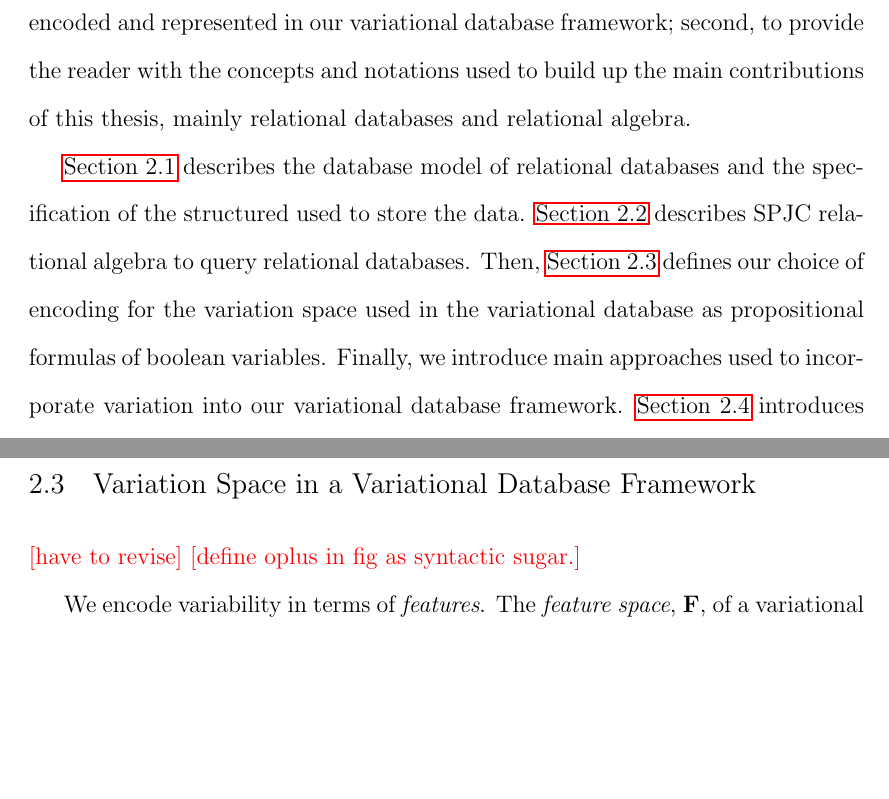
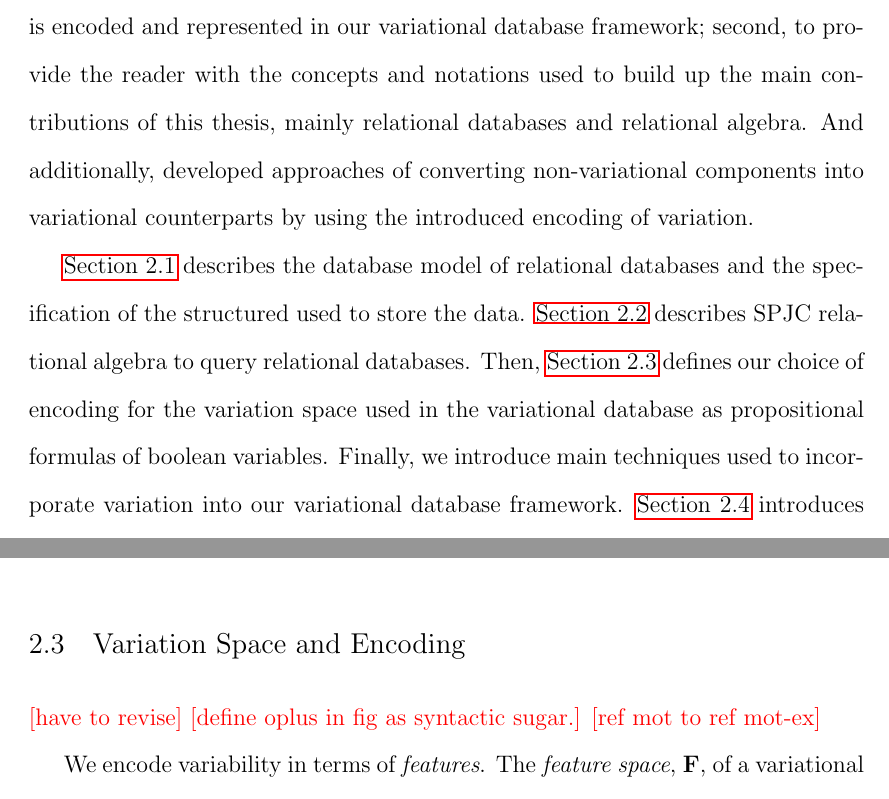
Before and after one commit to pataei/exams, a LaTeX thesis (phdThesis/latexTemp/thesis.tex, which reads phdThesis/latexTemp/sections/bg.tex, phdThesis/latexTemp/sections/varspace.tex): two parts of pages 24 and 28 of 60, joined at a grey line, cut so that both start at the same text, the shorter picture padded with empty space. Compiled offline with pdfLaTeX.

Commit message:
small revision here there

```diff
--- a/phdThesis/latexTemp/sections/bg.tex
+++ b/phdThesis/latexTemp/sections/bg.tex
@@ -10,6 +10,8 @@ second, to provide the reader with the concepts and notations
 used to build up the main contributions of this thesis, mainly relational databases and
 relational algebra.
 %
+And additionally, developed approaches of converting non-variational components into
+variational counterparts by using the introduced encoding of variation.
 %third, to familiarize the reader with
 %main notations and design decision of the thesis.
 
@@ -24,7 +26,7 @@ Then,
 \secref{varspace} defines our choice of encoding for the variation space used in the
 variational database as propositional formulas of boolean variables.
 %
-Finally, we introduce main approaches used to incorporate variation into our variational
+Finally, we introduce main techniques used to incorporate variation into our variational
 database framework.
 \secref{vset} introduces variation into sets which forms the basis of the variational database
 framework and \secref{fcc} describes the formula choice calculus used to incorporate
--- a/phdThesis/latexTemp/sections/varspace.tex
+++ b/phdThesis/latexTemp/sections/varspace.tex
@@ -1,8 +1,9 @@
-\section{Variation Space in a Variational Database Framework}
+\section{Variation Space and Encoding}
 \label{sec:varspace}
 
 \TODO{have to revise}
 \TODO{define oplus in fig as syntactic sugar.}
+\TODO{ref mot to ref mot-ex}
 
 %\point{using a feature set to represent variability within a context.}
 We encode variability in terms of \emph{features}.
```
Also changed, not shown: phdThesis/latexTemp/sections/motex.tex (+2 -0 lines), phdThesis/latexTemp/thesis.pdf.
